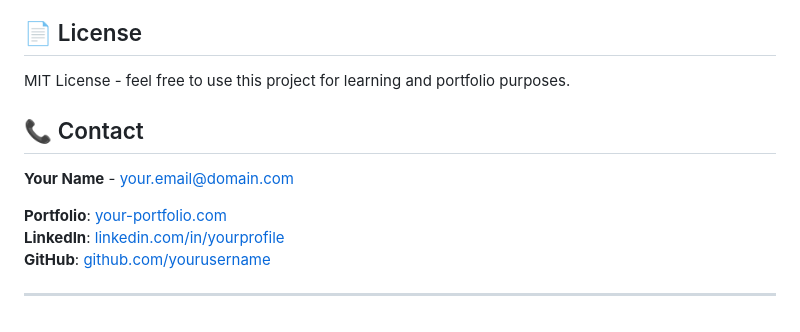
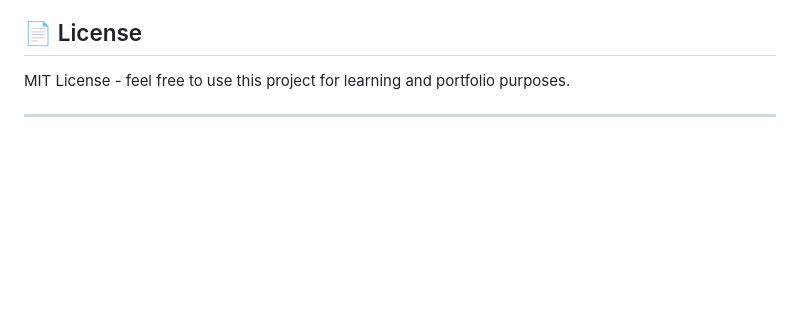
Before and after one commit to divyanshg03/image-search-engine, a Markdown page: README.md, the part around the change. GitHub-like rendering; blank space fills up the shorter version.

Commit message:
Update README.md
Removed contact information section from README.

```diff
--- a/README.md
+++ b/README.md
@@ -337,12 +337,6 @@ This is a portfolio project, but suggestions and improvements are welcome!
 
 MIT License - feel free to use this project for learning and portfolio purposes.
 
-## 📞 Contact
 
-**Your Name** - [your.email@domain.com](mailto:your.email@domain.com)
-
-**Portfolio**: [your-portfolio.com](https://your-portfolio.com)
-**LinkedIn**: [linkedin.com/in/yourprofile](https://linkedin.com/in/yourprofile)
-**GitHub**: [github.com/yourusername](https://github.com/yourusername)
 
 ---
```
